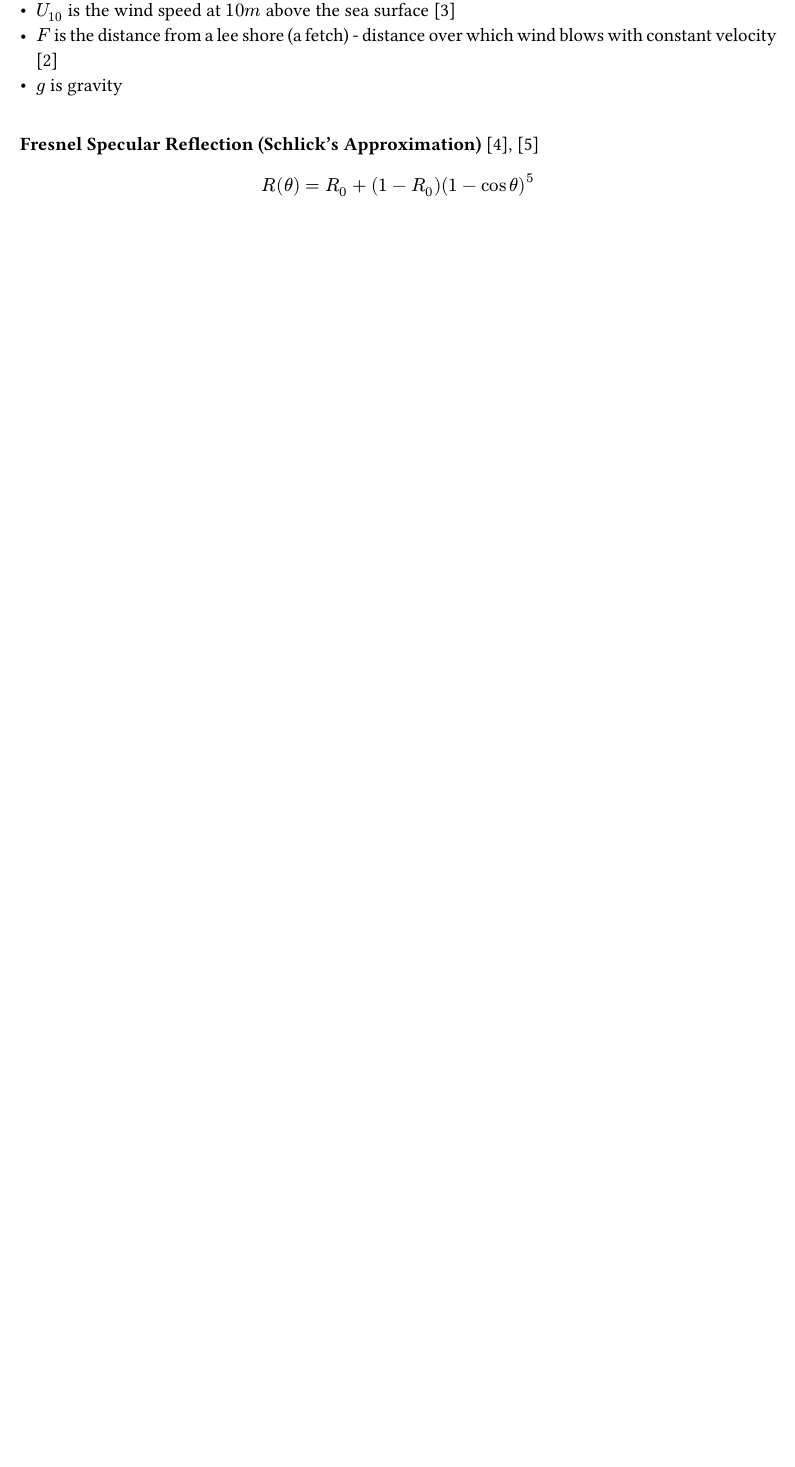
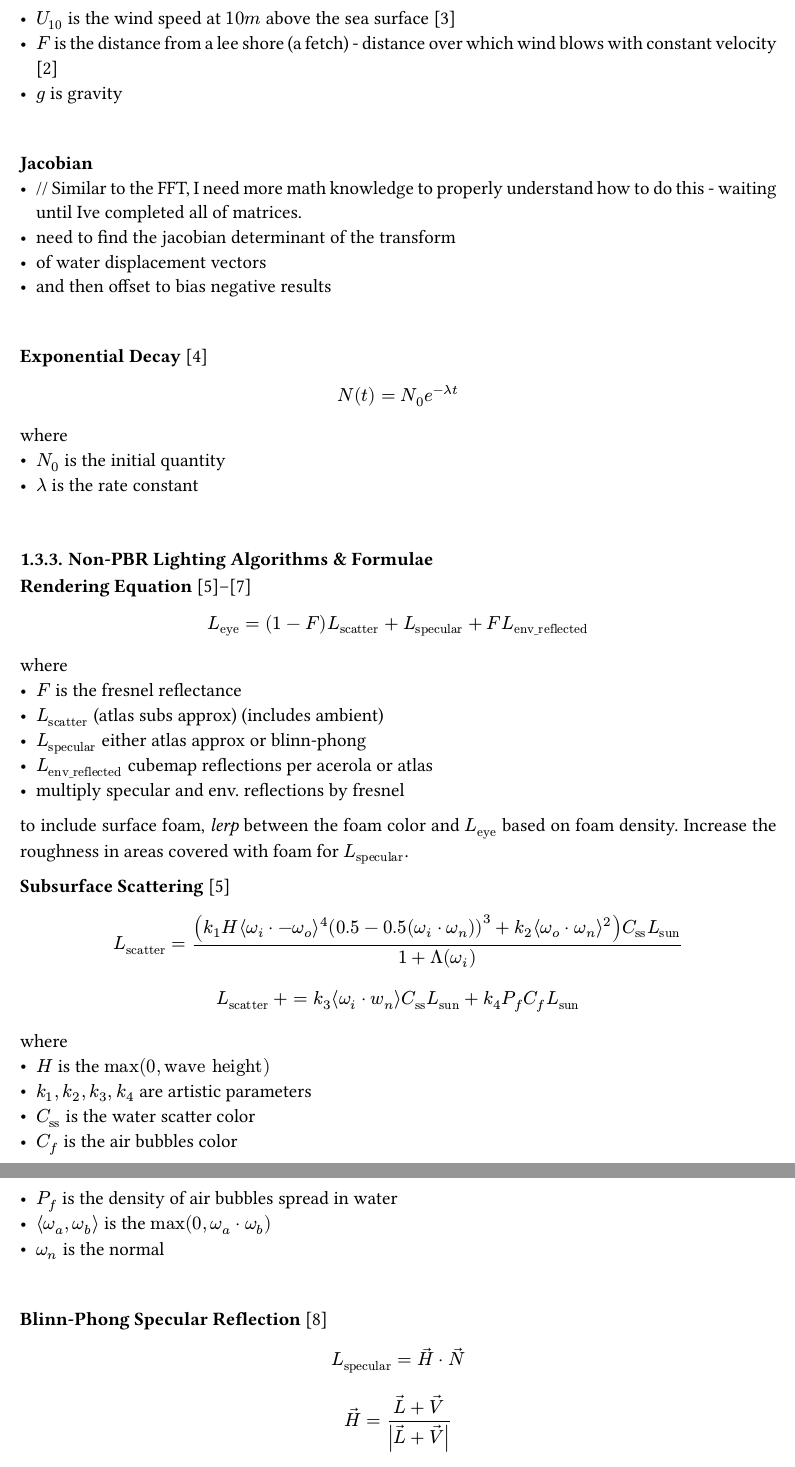
Before and after one commit to CmrCrabs/NEA, a Typst document (paperwork.typ): part of page 6 of 10 before the commit and two parts of pages 6 and 7 of 12 after it, the two joined at a grey line, cut so that both start at the same text, the shorter picture padded with empty space. The pictures show the PDF file paperwork.pdf that the author committed with the source.

```diff
--- a/paperwork.typ
+++ b/paperwork.typ
@@ -120,7 +120,41 @@
   - $F$ is the distance from a lee shore (a fetch) - distance over which wind blows with constant velocity @OW-Spectra
   - $g$ is gravity
 \
-*Fresnel Specular Reflection (Schlick's Approximation)*  @Schlicks @Blinn-Phong
-  $ R(theta) = R_0 + (1 - R_0)(1 - cos theta)^5 $
+
+*Jacobian*
+  - \/\/ Similar to the FFT, I need more math knowledge to properly understand how to do this - waiting until Ive completed all of matrices.
+  - need to find the jacobian determinant of the transform
+  - of water displacement vectors
+  - and then offset to bias negative results
+\
+
+*Exponential Decay* @Exponential-Decay
+  $ N(t) = N_0 e ^(-lambda t) $
   where
-  - $R_0 = ((n_1 - n_2) / (n_1 + n_2))^2$
+  - $N_0$ is the initial quantity
+  - $lambda$ is the rate constant
+\
+
+=== Non-PBR Lighting Algorithms & Formulae
+
+*Rendering Equation* @Atlas-Water @Acerola-FFT @Acerola-SOS
+  $ L_"eye" = (1 - F) L_"scatter" + L_"specular" + F L_"env_reflected" $
+  where
+  - $F$ is the fresnel reflectance
+  - $L_"scatter"$ (atlas subs approx) (includes ambient)
+  - $L_"specular"$ either atlas approx or blinn-phong
+  - $L_"env_reflected"$ cubemap reflections per acerola or atlas
+  - multiply specular and env. reflections by fresnel
+  to include surface foam, _lerp_ between the foam color and $L_"eye"$ based on foam density. Increase the roughness in areas covered with foam for $L_"specular"$.
+
+*Subsurface Scattering* @Atlas-Water
+  $ L_"scatter" = ((k_1 H angle.l omega_i dot -omega_o angle.r ^4 (0.5 - 0.5(omega_i dot omega_n))^3 + k_2 angle.l omega_o dot omega_n angle.r ^2) C_"ss" L_"sun") / (1 + Lambda (omega_i)) $
+  $ L_"scatter" += k_3 angle.l omega_i dot w_n angle.r C_"ss" L_"sun" + k_4 P_f C_f L_"sun" $
+  where
+  - $H$ is the $"max"(0, "wave height")$
+  - $k_1, k_2, k_3, k_4$ are artistic parameters
+  - $C_"ss"$ is the water scatter color
+  - $C_f$ is the air bubbles color
+  - $P_f$ is the density of air bubbles spread in water
+  - $angle.l omega_a, omega_b angle.r$ is the $"max"(0, omega_a dot omega_b)$
+  - $omega_n$ is the normal
@@ -126,0 +166 @@
+  where
@@ -127,4 +174,11 @@
+  where
+  - $F_0 = ((n_1 - n_2) / (n_1 + n_2))^2$
   - $theta$ is the angle between the incident light and the halfway vector @Blinn-Phong
   - $n_1$ & $n_2$ are the refractive indices of the two media @Schlicks
+  - $arrow(N)$ is the normal vector
+  - $arrow(V)$ is the view vector
 \
-*Beckmann Distribution* @Specular-Highlight
+
+*Environment Reflections* @Acerola-SOS
+  $ arrow(R) = 2 arrow(N) ( arrow(N) dot arrow(V)) - arrow(V) $
+  where
@@ -130,0 +208,2 @@
+  where
+  - $F(omega_i, h)$ is the Fresnel Reflectance
@@ -158,4 +227,11 @@
+  where
+  - $F_0 = ((n_1 - n_2) / (n_1 + n_2))^2$
+  - $theta$ is the angle between the incident light and the halfway vector @Blinn-Phong
+  - $n_1$ & $n_2$ are the refractive indices of the two media @Schlicks
+  - $arrow(N)$ is the normal vector
+  - $arrow(V)$ is the view vector
 \
 
-*Asynchronous GPU Readback*
--
+*Specular Reflection* @Atlas-Water
+  $ L_"specular" = (L_"sun" F(omega_h, omega_"sun") p_22 (omega_h)) / (4 (omega_n dot omega_"eye") (1 + Lambda (omega_"sun")) + Lambda (omega_"eye")) $
+  where
```
Also changed, not shown: bibliography.yml (+16 -0 lines), paperwork.pdf, paperwork.typ (81 more changed lines).
